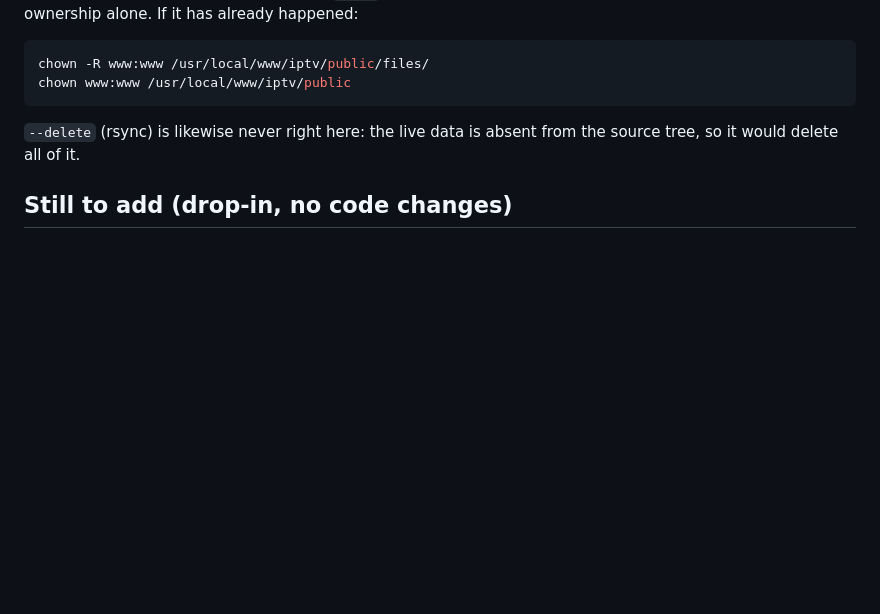
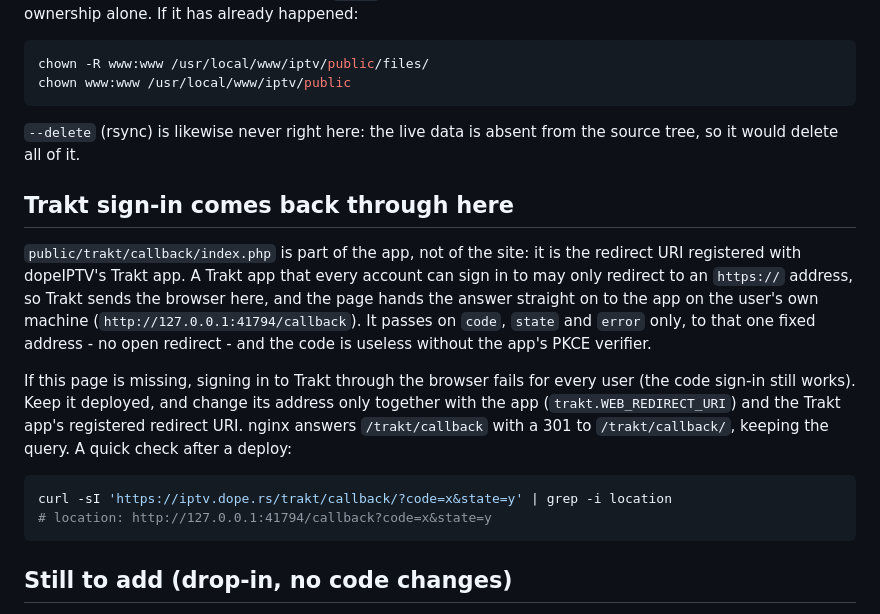
Before and after one commit to slimture/dopeIPTV, a Markdown page: README.md, the part around the change. GitHub-like rendering; blank space fills up the shorter version.

Commit message:
site README: why the Trakt return page must stay deployed
Claude-Session: https://claude.ai/code/session_01Pa1PFo7EpSA5A3brHTPmEs

````diff
--- a/README.md
+++ b/README.md
@@ -166,6 +166,27 @@ chown www:www /usr/local/www/iptv/public
 `--delete` (rsync) is likewise never right here: the live data is absent from
 the source tree, so it would delete all of it.
 
+## Trakt sign-in comes back through here
+
+`public/trakt/callback/index.php` is part of the app, not of the site: it is
+the redirect URI registered with dopeIPTV's Trakt app. A Trakt app that every
+account can sign in to may only redirect to an `https://` address, so Trakt
+sends the browser here, and the page hands the answer straight on to the
+app on the user's own machine (`http://127.0.0.1:41794/callback`). It passes
+on `code`, `state` and `error` only, to that one fixed address - no open
+redirect - and the code is useless without the app's PKCE verifier.
+
+If this page is missing, signing in to Trakt through the browser fails for
+every user (the code sign-in still works). Keep it deployed, and change its
+address only together with the app (`trakt.WEB_REDIRECT_URI`) and the Trakt
+app's registered redirect URI. nginx answers `/trakt/callback` with a 301 to
+`/trakt/callback/`, keeping the query. A quick check after a deploy:
+
+```sh
+curl -sI 'https://iptv.dope.rs/trakt/callback/?code=x&state=y' | grep -i location
+# location: http://127.0.0.1:41794/callback?code=x&state=y
+```
+
 ## Still to add (drop-in, no code changes)
 
 - **Screenshots** — put real PNGs in `public/screenshots/` and swap the four
````
